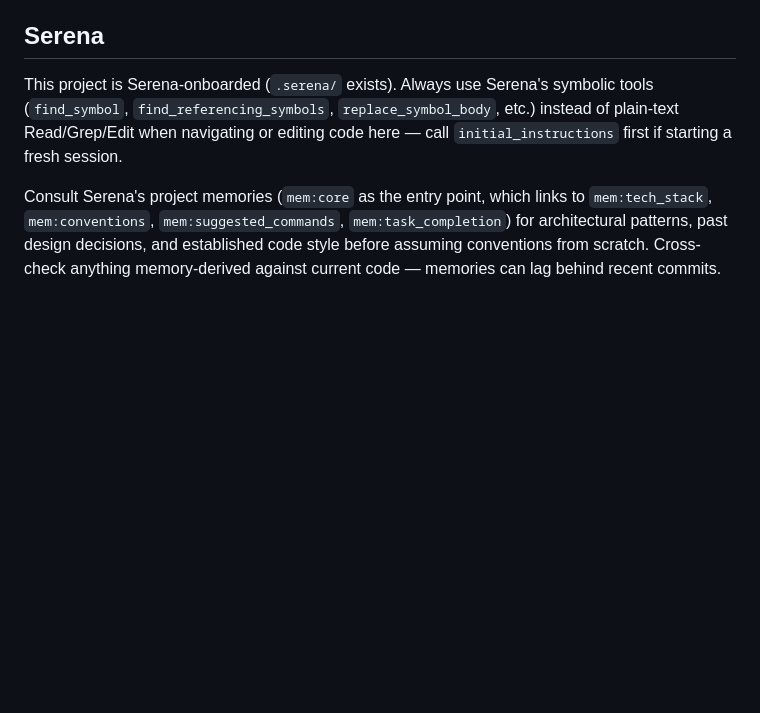
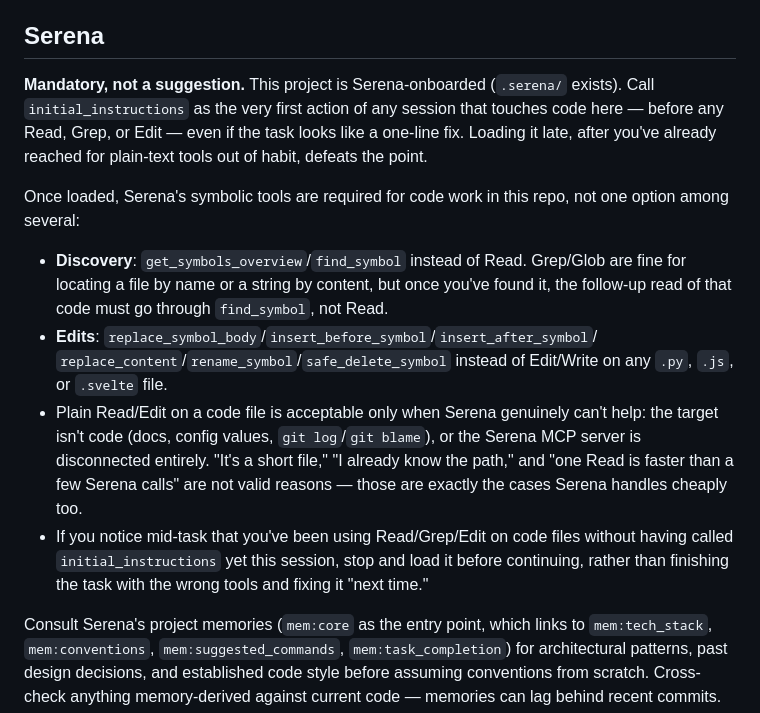
Before and after one commit to thefirstofthe300/jacques, a Markdown page: CLAUDE.md, the part around the change. GitHub-like rendering; blank space fills up the shorter version.

Commit message:
docs: strengthen Serena usage requirement in CLAUDE.md
The prior wording ("always use... call initial_instructions first if
starting a fresh session") was soft enough to skip under task
pressure. Makes the requirement explicit and front-loaded, with a
recovery instruction for catching mid-task lapses.

```diff
--- a/CLAUDE.md
+++ b/CLAUDE.md
@@ -86,6 +86,26 @@ frontend/               — Svelte + Vite SPA; npm run build outputs to ../jacqu
 
 ## Serena
 
-This project is Serena-onboarded (`.serena/` exists). Always use Serena's symbolic tools (`find_symbol`, `find_referencing_symbols`, `replace_symbol_body`, etc.) instead of plain-text Read/Grep/Edit when navigating or editing code here — call `initial_instructions` first if starting a fresh session.
+**Mandatory, not a suggestion.** This project is Serena-onboarded (`.serena/` exists). Call
+`initial_instructions` as the very first action of any session that touches code here — before
+any Read, Grep, or Edit — even if the task looks like a one-line fix. Loading it late, after
+you've already reached for plain-text tools out of habit, defeats the point.
+
+Once loaded, Serena's symbolic tools are required for code work in this repo, not one option
+among several:
+- **Discovery**: `get_symbols_overview`/`find_symbol` instead of Read. Grep/Glob are fine for
+  locating a file by name or a string by content, but once you've found it, the follow-up read
+  of that code must go through `find_symbol`, not Read.
+- **Edits**: `replace_symbol_body`/`insert_before_symbol`/`insert_after_symbol`/
+  `replace_content`/`rename_symbol`/`safe_delete_symbol` instead of Edit/Write on any `.py`,
+  `.js`, or `.svelte` file.
+- Plain Read/Edit on a code file is acceptable only when Serena genuinely can't help: the
+  target isn't code (docs, config values, `git log`/`git blame`), or the Serena MCP server is
+  disconnected entirely. "It's a short file," "I already know the path," and "one Read is
+  faster than a few Serena calls" are not valid reasons — those are exactly the cases Serena
+  handles cheaply too.
+- If you notice mid-task that you've been using Read/Grep/Edit on code files without having
+  called `initial_instructions` yet this session, stop and load it before continuing, rather
+  than finishing the task with the wrong tools and fixing it "next time."
 
 Consult Serena's project memories (`mem:core` as the entry point, which links to `mem:tech_stack`, `mem:conventions`, `mem:suggested_commands`, `mem:task_completion`) for architectural patterns, past design decisions, and established code style before assuming conventions from scratch. Cross-check anything memory-derived against current code — memories can lag behind recent commits.
```
